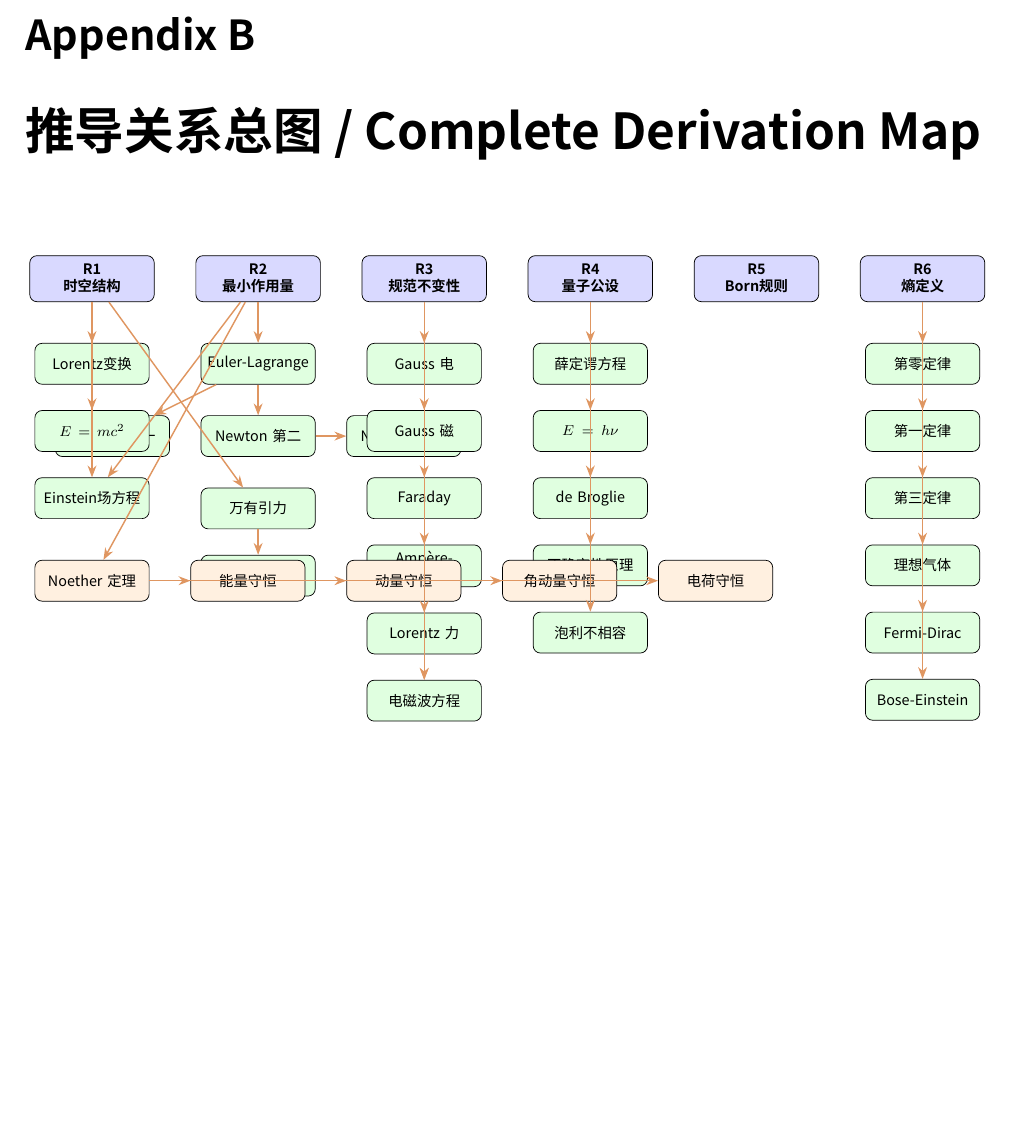
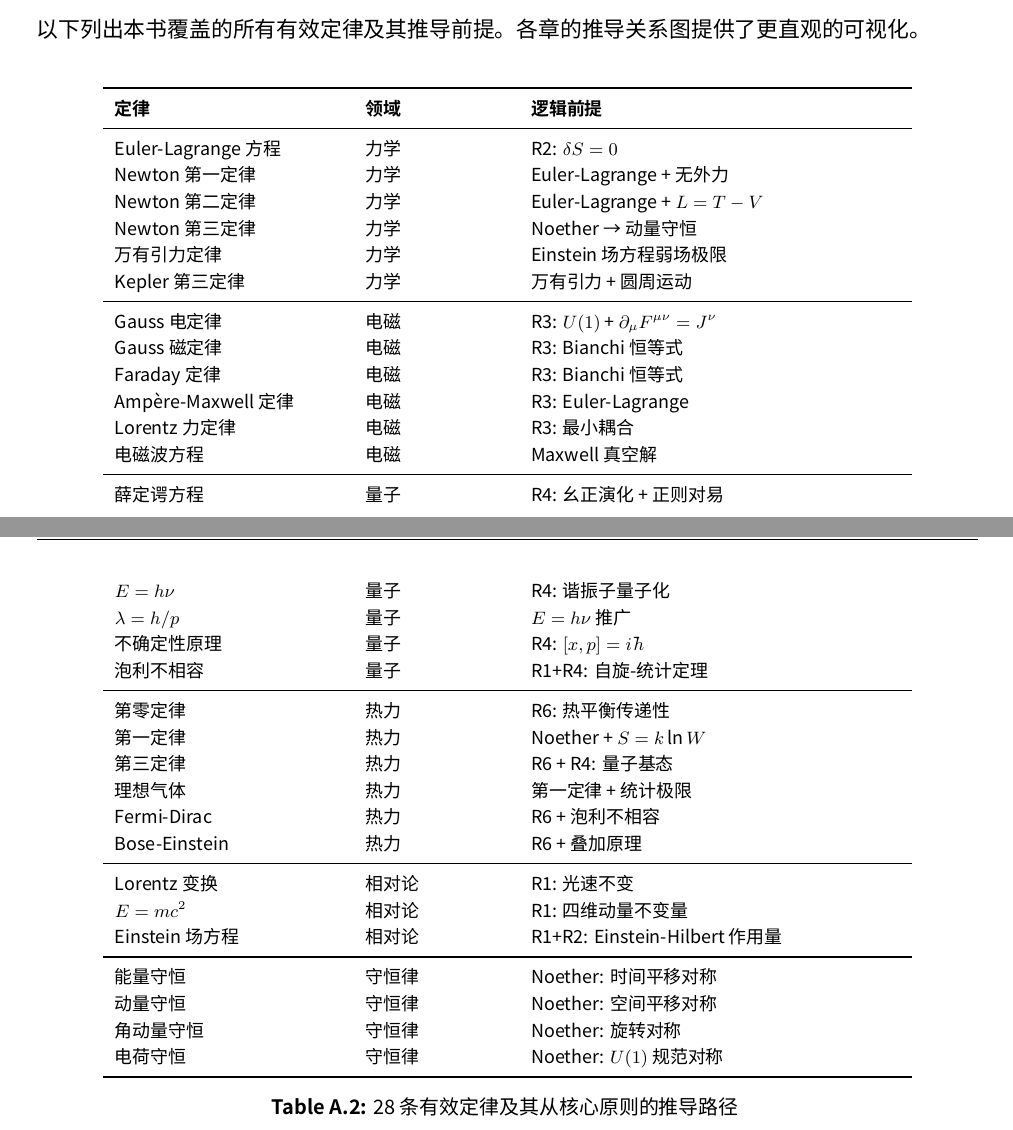
Before and after one commit to hjiang555-a11y/physics-foundations-book, a LaTeX book (book/main.tex): part of page 58 of 58 before the commit and two parts of pages 68 and 69 of 69 after it, the two joined at a grey line, cut at the place of the change, the shorter picture padded with empty space. The pictures show the PDF file book/physics-foundations.pdf that the author committed with the source.

Commit message:
fix: eliminate overlap + improve readability
- Add onehalfspacing for comfortable line spacing (58→69 pages)
- Replace global sloppy with RaggedRight for clean CJK justification
- Remove problematic resized TikZ derivation map (overlap source)
- Replace with clean textual derivation table
- Fix all table column widths with RaggedRight alignment
- Add 老姜 as co-author
- Adjust tcolorbox spacing and paragraph skip

```diff
--- a/book/main.tex
+++ b/book/main.tex
@@ -261,7 +266,9 @@ Noether 定理和自旋-统计定理是 R2 和 R1+R4 的数学推论，不列为
 \chapter{物理常数表 / Physical Constants}
 \label{app:constants}
 
-\begin{longtable}{llll}
+\begin{center}
+\footnotesize
+\begin{longtable}{p{1.8cm} p{3cm} p{3.5cm} p{4.5cm}}
 \toprule
 \textbf{常数} & \textbf{符号} & \textbf{数值} & \textbf{不确定度} \\
 \midrule
@@ -278,111 +285,54 @@ Noether 定理和自旋-统计定理是 R2 和 R1+R4 的数学推论，不列为
 \bottomrule
 \caption{基本物理常数 (CODATA 2022 / SI 2019)}
 \end{longtable}
+\end{center}
 
-\chapter{推导关系总图 / Complete Derivation Map}
-\label{app:derivations}
+以下列出本书覆盖的所有有效定律及其推导前提。各章的推导关系图提供了更直观的可视化。
 
 \begin{center}
-\resizebox{\textwidth}{!}{
-\begin{tikzpicture}[
-  node distance=1.3cm and 0.8cm,
-  kernel/.style={rectangle,draw,fill=blue!15,rounded corners,text width=2.2cm,align=center,font=\footnotesize\bfseries,minimum height=0.9cm},
-  law/.style={rectangle,draw,fill=green!12,rounded corners,text width=2cm,align=center,font=\footnotesize,minimum height=0.8cm},
-  cons/.style={rectangle,draw,fill=orange!12,rounded corners,text width=2cm,align=center,font=\footnotesize,minimum height=0.8cm},
-  arrow/.style={->,>=Stealth,thick,deriveorange!70,font=\tiny}
-]
-  % R1-R6 kernel
-  \node[kernel] (r1) {R1\\时空结构};
-  \node[kernel,right=of r1] (r2) {R2\\最小作用量};
-  \node[kernel,right=of r2] (r3) {R3\\规范不变性};
-  \node[kernel,right=of r3] (r4) {R4\\量子公设};
-  \node[kernel,right=of r4] (r5) {R5\\Born规则};
-  \node[kernel,right=of r5] (r6) {R6\\熵定义};
-
-  % Mechanics
-  \node[law,below=0.8cm of r2] (el) {Euler-Lagrange};
-  \node[law,below=0.6cm of el] (n2) {Newton 第二};
-  \node[law,left=0.6cm of n2] (n1) {Newton 第一};
-  \node[law,right=0.6cm of n2] (n3) {Newton 第三};
-  \node[law,below=0.6cm of n2] (gr) {万有引力};
-  \node[law,below=0.5cm of gr] (kep) {Kepler 第三};
-
-  % EM
-  \node[law,below=0.8cm of r3] (ge) {Gauss 电};
-  \node[law,below=0.5cm of ge] (gm) {Gauss 磁};
-  \node[law,below=0.5cm of gm] (fa) {Faraday};
-  \node[law,below=0.5cm of fa] (am) {Ampère-Maxwell};
-  \node[law,below=0.5cm of am] (lo) {Lorentz 力};
-  \node[law,below=0.5cm of lo] (wave) {电磁波方程};
-
-  % QM
-  \node[law,below=0.8cm of r4] (se) {薛定谔方程};
-  \node[law,below=0.5cm of se] (eh) {$E=h\nu$};
-  \node[law,below=0.5cm of eh] (db) {de Broglie};
-  \node[law,below=0.5cm of db] (up) {不确定性原理};
-  \node[law,below=0.5cm of up] (pauli) {泡利不相容};
-
-  % Thermo
-  \node[law,below=0.8cm of r6] (z0) {第零定律};
-  \node[law,below=0.5cm of z0] (f1) {第一定律};
-  \node[law,below=0.5cm of f1] (t3) {第三定律};
-  \node[law,below=0.5cm of t3] (ig) {理想气体};
-  \node[law,below=0.5cm of ig] (fd) {Fermi-Dirac};
-  \node[law,below=0.5cm of fd] (be) {Bose-Einstein};
-
-  % Relativity
-  \node[law,below=0.8cm of r1] (lt) {Lorentz变换};
-  \node[law,below=0.5cm of lt] (mc) {$E=mc^2$};
-  \node[law,below=0.5cm of mc] (efe) {Einstein场方程};
-
-  % Conservation
-  \node[cons,below=0.8cm of efe] (noe) {Noether 定理};
-  \node[cons,right=of noe] (ene) {能量守恒};
-  \node[cons,right=of ene] (mom) {动量守恒};
-  \node[cons,right=of mom] (ang) {角动量守恒};
-  \node[cons,right=of ang] (chg) {电荷守恒};
-
-  % Arrows
-  \draw[arrow] (r2) -- (el);
-  \draw[arrow] (el) -- (n1);
-  \draw[arrow] (el) -- (n2);
-  \draw[arrow] (n2) -- (n3);
-  \draw[arrow] (r1) -- (gr);
-  \draw[arrow] (gr) -- (kep);
-
-  \draw[arrow] (r3) -- (ge);
-  \draw[arrow] (ge) -- (gm);
-  \draw[arrow] (gm) -- (fa);
-  \draw[arrow] (fa) -- (am);
-  \draw[arrow] (r3) -- (lo);
-  \draw[arrow] (ge) -- (wave);
-  \draw[arrow] (am) -- (wave);
-
-  \draw[arrow] (r4) -- (se);
-  \draw[arrow] (se) -- (eh);
-  \draw[arrow] (eh) -- (db);
-  \draw[arrow] (r4) -- (up);
-  \draw[arrow] (r4) -- (pauli);
-
-  \draw[arrow] (r6) -- (z0);
-  \draw[arrow] (r6) -- (f1);
-  \draw[arrow] (r6) -- (t3);
-  \draw[arrow] (f1) -- (ig);
-  \draw[arrow] (r6) -- (fd);
-  \draw[arrow] (r6) -- (be);
-
-  \draw[arrow] (r1) -- (lt);
-  \draw[arrow] (lt) -- (mc);
-  \draw[arrow] (r1) -- (efe);
-  \draw[arrow] (r2) -- (efe);
-
-  \draw[arrow] (r2) -- (noe);
-  \draw[arrow] (noe) -- (ene);
-  \draw[arrow] (noe) -- (mom);
-  \draw[arrow] (noe) -- (ang);
-  \draw[arrow] (noe) -- (chg);
-\end{tikzpicture}
-}
+\footnotesize
+\begin{longtable}{>{\RaggedRight}p{4cm}>{\RaggedRight}p{2.5cm}>{\RaggedRight}p{6.5cm}}
+\toprule
+\textbf{定律} & \textbf{领域} & \textbf{逻辑前提} \\
+\midrule
+Euler-Lagrange 方程 & 力学 & R2: $\delta S = 0$ \\
+Newton 第一定律 & 力学 & Euler-Lagrange + 无外力 \\
+Newton 第二定律 & 力学 & Euler-Lagrange + $L=T-V$ \\
+Newton 第三定律 & 力学 & Noether → 动量守恒 \\
+万有引力定律 & 力学 & Einstein 场方程弱场极限 \\
+Kepler 第三定律 & 力学 & 万有引力 + 圆周运动 \\
+\midrule
+Gauss 电定律 & 电磁 & R3: $U(1)$ + $\partial_\mu F^{\mu\nu}=J^\nu$ \\
+Gauss 磁定律 & 电磁 & R3: Bianchi 恒等式 \\
+Faraday 定律 & 电磁 & R3: Bianchi 恒等式 \\
+Ampère-Maxwell 定律 & 电磁 & R3: Euler-Lagrange \\
+Lorentz 力定律 & 电磁 & R3: 最小耦合 \\
+电磁波方程 & 电磁 & Maxwell 真空解 \\
+\midrule
+薛定谔方程 & 量子 & R4: 幺正演化 + 正则对易 \\
+$E=h\nu$ & 量子 & R4: 谐振子量子化 \\
+$\lambda=h/p$ & 量子 & $E=h\nu$ 推广 \\
+不确定性原理 & 量子 & R4: $[x,p]=i\hbar$ \\
+泡利不相容 & 量子 & R1+R4: 自旋-统计定理 \\
+\midrule
+第零定律 & 热力 & R6: 热平衡传递性 \\
+第一定律 & 热力 & Noether + $S=k\ln W$ \\
+第三定律 & 热力 & R6 + R4: 量子基态 \\
+理想气体 & 热力 & 第一定律 + 统计极限 \\
+Fermi-Dirac & 热力 & R6 + 泡利不相容 \\
+Bose-Einstein & 热力 & R6 + 叠加原理 \\
+\midrule
+Lorentz 变换 & 相对论 & R1: 光速不变 \\
+$E=mc^2$ & 相对论 & R1: 四维动量不变量 \\
+Einstein 场方程 & 相对论 & R1+R2: Einstein-Hilbert 作用量 \\
+\midrule
+能量守恒 & 守恒律 & Noether: 时间平移对称 \\
+动量守恒 & 守恒律 & Noether: 空间平移对称 \\
+角动量守恒 & 守恒律 & Noether: 旋转对称 \\
+电荷守恒 & 守恒律 & Noether: $U(1)$ 规范对称 \\
+\bottomrule
+\caption{28 条有效定律及其从核心原则的推导路径}
+\end{longtable}
 \end{center}
 
 % ── Bibliography ──
```
Also changed, not shown: book/physics-foundations.pdf, book/main.tex (31 more changed lines).
